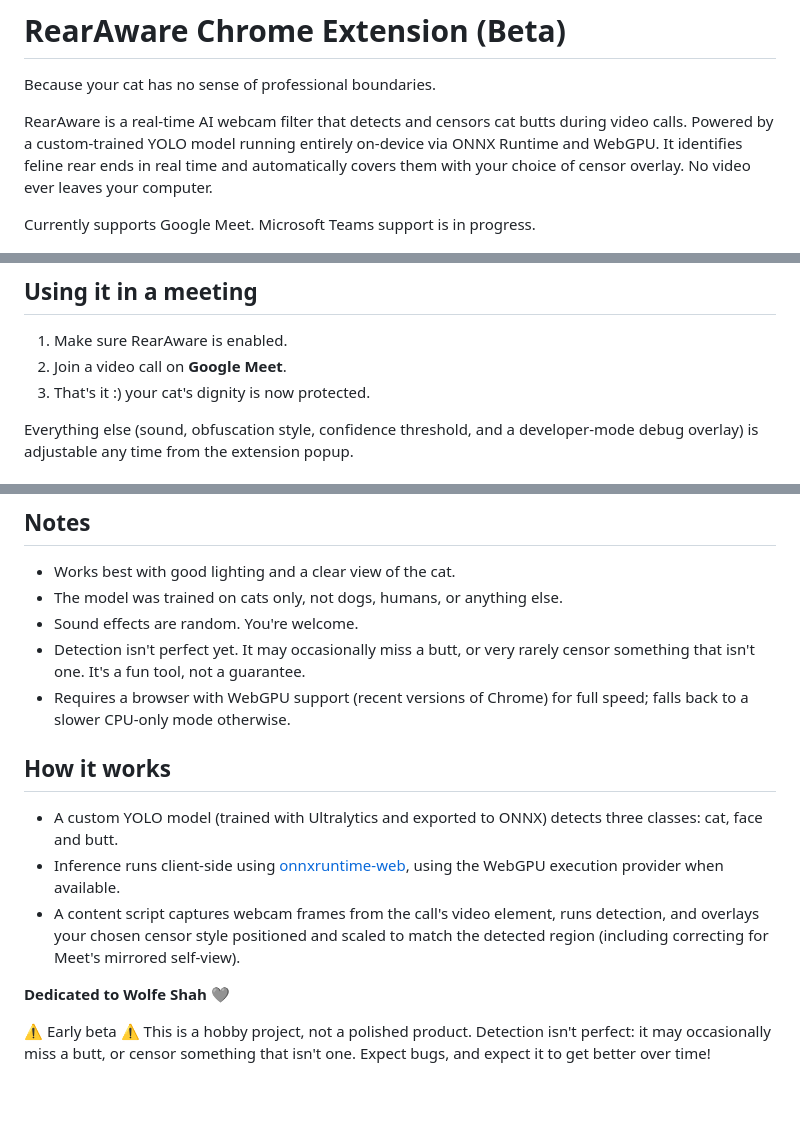
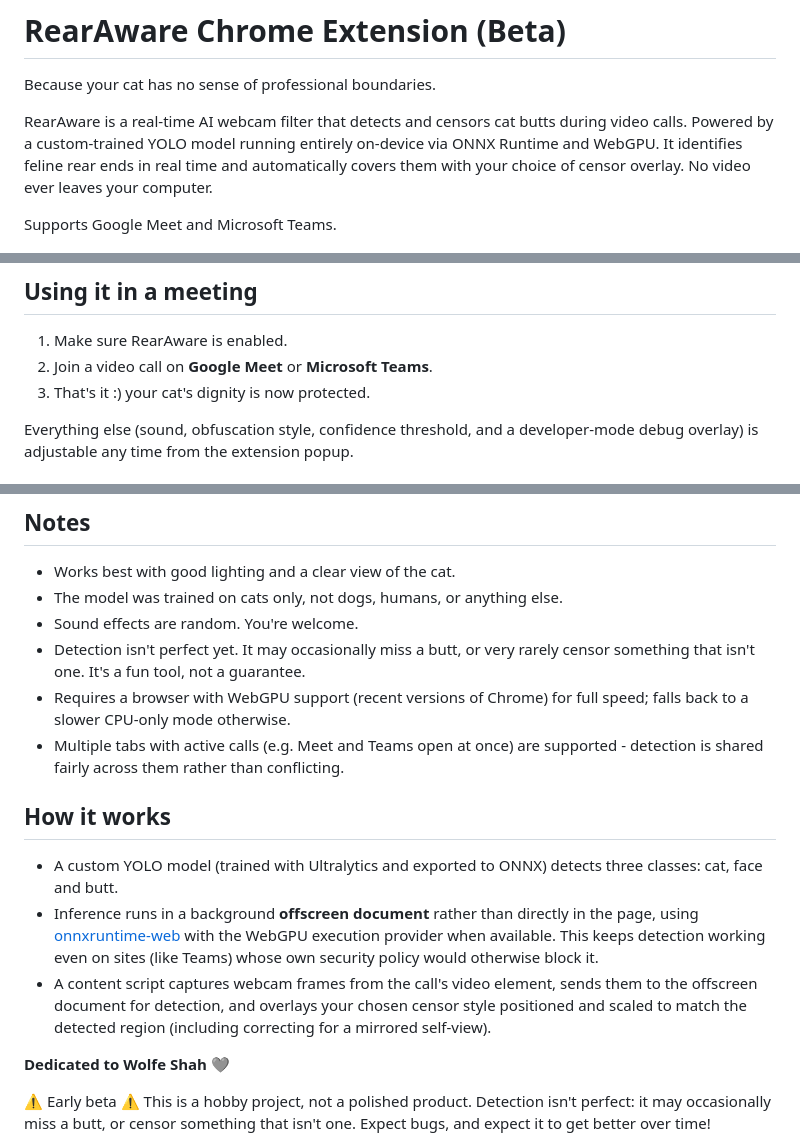
Before and after one commit to nicolefabia/RearAware-Chrome, a Markdown page: README.md, 3 parts joined by grey strips. Rendered like a GitHub page; blank space fills up the shorter version.

```diff
--- a/README.md
+++ b/README.md
@@ -4,7 +4,7 @@ Because your cat has no sense of professional boundaries.
 
 RearAware is a real-time AI webcam filter that detects and censors cat butts during video calls. Powered by a custom-trained YOLO model running entirely on-device via ONNX Runtime and WebGPU. It identifies feline rear ends in real time and automatically covers them with your choice of censor overlay. No video ever leaves your computer.
 
-Currently supports Google Meet. Microsoft Teams support is in progress.
+Supports Google Meet and Microsoft Teams.
 
 ![RearAware demo](rearaware-chrome-nobodyasked.jpg)
 
@@ -44,7 +44,7 @@ Requires Node.js installed
 ## Using it in a meeting
 
 1. Make sure RearAware is enabled.
-2. Join a video call on **Google Meet**.
+2. Join a video call on **Google Meet** or **Microsoft Teams**.
 3. That's it :) your cat's dignity is now protected.
 
 Everything else (sound, obfuscation style, confidence threshold, and a developer-mode debug overlay) is adjustable any time from the extension popup.
@@ -67,12 +67,13 @@ Everything else (sound, obfuscation style, confidence threshold, and a developer
 - Sound effects are random. You're welcome.
 - Detection isn't perfect yet. It may occasionally miss a butt, or very rarely censor something that isn't one. It's a fun tool, not a guarantee.
 - Requires a browser with WebGPU support (recent versions of Chrome) for full speed; falls back to a slower CPU-only mode otherwise.
+- Multiple tabs with active calls (e.g. Meet and Teams open at once) are supported - detection is shared fairly across them rather than conflicting.
 
 ## How it works
 
 - A custom YOLO model (trained with Ultralytics and exported to ONNX) detects three classes: cat, face and butt.
-- Inference runs client-side using [onnxruntime-web](https://github.com/microsoft/onnxruntime), using the WebGPU execution provider when available.
-- A content script captures webcam frames from the call's video element, runs detection, and overlays your chosen censor style positioned and scaled to match the detected region (including correcting for Meet's mirrored self-view).
+- Inference runs in a background **offscreen document** rather than directly in the page, using [onnxruntime-web](https://github.com/microsoft/onnxruntime) with the WebGPU execution provider when available. This keeps detection working even on sites (like Teams) whose own security policy would otherwise block it.
+- A content script captures webcam frames from the call's video element, sends them to the offscreen document for detection, and overlays your chosen censor style positioned and scaled to match the detected region (including correcting for a mirrored self-view).
 
 **Dedicated to Wolfe Shah 🩶**
 
```
